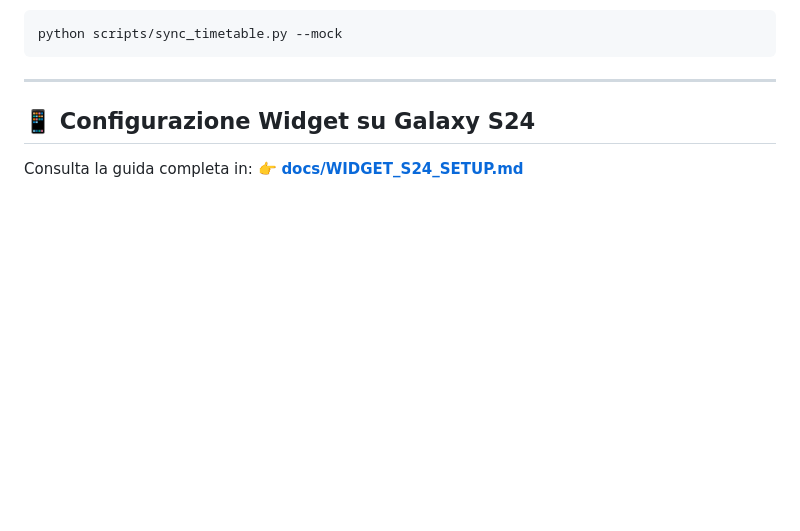
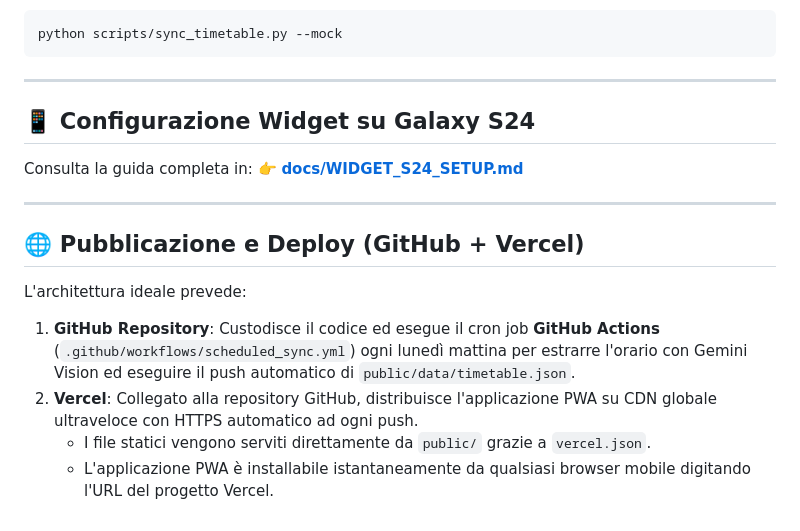
Before and after one commit to John-Hole/OrarioScuola, a Markdown page: README.md, the part around the change. Drawn GitHub-style; blank space fills up the shorter version.

Commit message:
docs: add GitHub + Vercel deployment notes

```diff
--- a/README.md
+++ b/README.md
@@ -114,3 +114,13 @@ python scripts/sync_timetable.py --mock
 ## 📱 Configurazione Widget su Galaxy S24
 Consulta la guida completa in:
 👉 **[docs/WIDGET_S24_SETUP.md](docs/WIDGET_S24_SETUP.md)**
+
+---
+
+## 🌐 Pubblicazione e Deploy (GitHub + Vercel)
+
+L'architettura ideale prevede:
+1. **GitHub Repository**: Custodisce il codice ed esegue il cron job **GitHub Actions** (`.github/workflows/scheduled_sync.yml`) ogni lunedì mattina per estrarre l'orario con Gemini Vision ed eseguire il push automatico di `public/data/timetable.json`.
+2. **Vercel**: Collegato alla repository GitHub, distribuisce l'applicazione PWA su CDN globale ultraveloce con HTTPS automatico ad ogni push.
+   - I file statici vengono serviti direttamente da `public/` grazie a `vercel.json`.
+   - L'applicazione PWA è installabile istantaneamente da qualsiasi browser mobile digitando l'URL del progetto Vercel.
```
